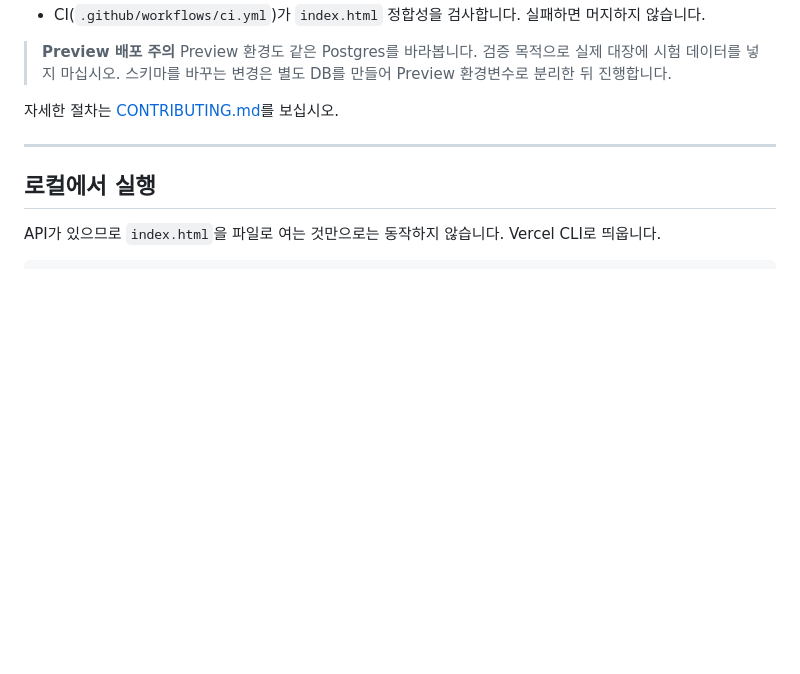
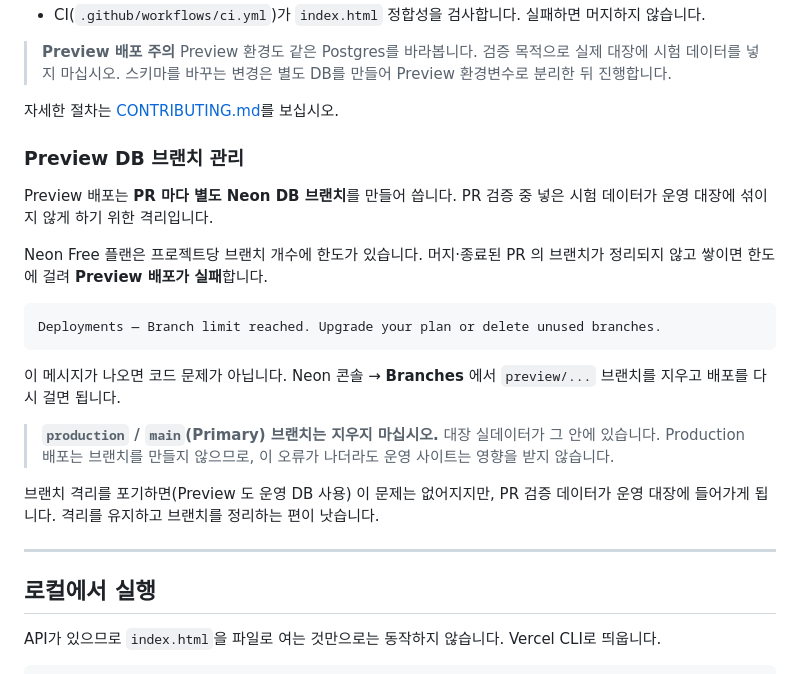
Before and after one commit to alekf9099/itgc-deployment-ledger, a Markdown page: README.md, the part around the change. Drawn GitHub-style; blank space fills up the shorter version.

Commit message:
Preview DB 브랜치 한도 실패를 문서에 남김
Preview 배포가 'Branch limit reached' 로 실패했다. PR 마다 Neon DB 브랜치를
만드는데 머지된 PR 의 브랜치가 정리되지 않고 쌓여 한도에 걸린 것으로,
코드 문제가 아니다.

같은 오류를 다시 만났을 때 원인을 찾는 데 시간을 쓰지 않도록 증상과 조치를
적는다. Production 배포는 브랜치를 만들지 않아 운영이 영향받지 않는다는
점과, 운영 브랜치를 지우면 안 된다는 점을 함께 남긴다.

Co-Authored-By: Claude Opus 5 <noreply@anthropic.com>

````diff
--- a/README.md
+++ b/README.md
@@ -290,6 +290,29 @@ feature 브랜치 ──PR──▶ main ──자동──▶ Vercel Production
 > Preview 환경변수로 분리한 뒤 진행합니다.
 
 자세한 절차는 [CONTRIBUTING.md](CONTRIBUTING.md)를 보십시오.
+### Preview DB 브랜치 관리
+
+Preview 배포는 **PR 마다 별도 Neon DB 브랜치**를 만들어 씁니다. PR 검증 중
+넣은 시험 데이터가 운영 대장에 섞이지 않게 하기 위한 격리입니다.
+
+Neon Free 플랜은 프로젝트당 브랜치 개수에 한도가 있습니다. 머지·종료된 PR 의
+브랜치가 정리되지 않고 쌓이면 한도에 걸려 **Preview 배포가 실패**합니다.
+
+```
+Deployments — Branch limit reached. Upgrade your plan or delete unused branches.
+```
+
+이 메시지가 나오면 코드 문제가 아닙니다. Neon 콘솔 → **Branches** 에서
+`preview/...` 브랜치를 지우고 배포를 다시 걸면 됩니다.
+
+> **`production` / `main`(Primary) 브랜치는 지우지 마십시오.** 대장 실데이터가
+> 그 안에 있습니다. Production 배포는 브랜치를 만들지 않으므로, 이 오류가
+> 나더라도 운영 사이트는 영향을 받지 않습니다.
+
+브랜치 격리를 포기하면(Preview 도 운영 DB 사용) 이 문제는 없어지지만, PR
+검증 데이터가 운영 대장에 들어가게 됩니다. 격리를 유지하고 브랜치를 정리하는
+편이 낫습니다.
+
 
 ---
 
````
